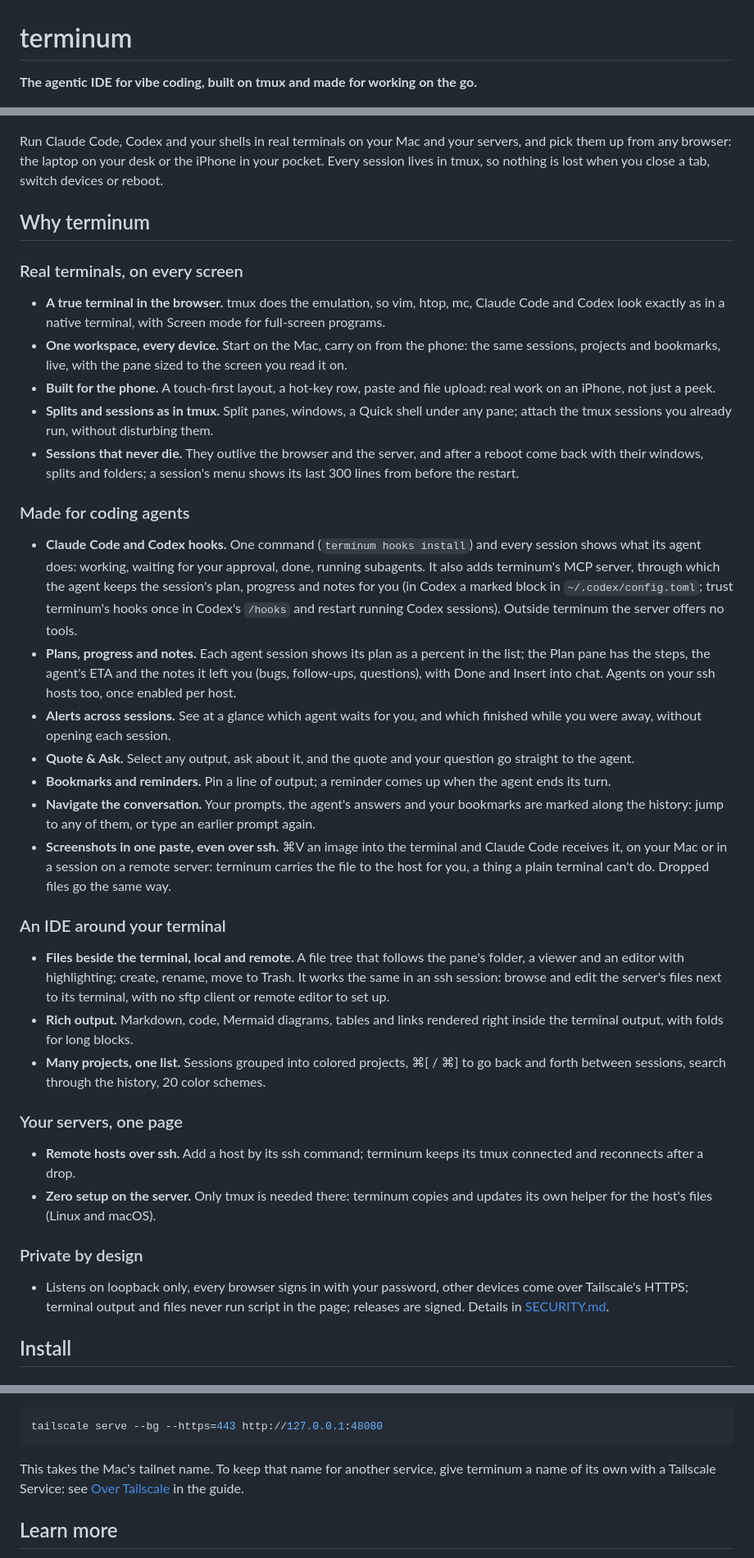
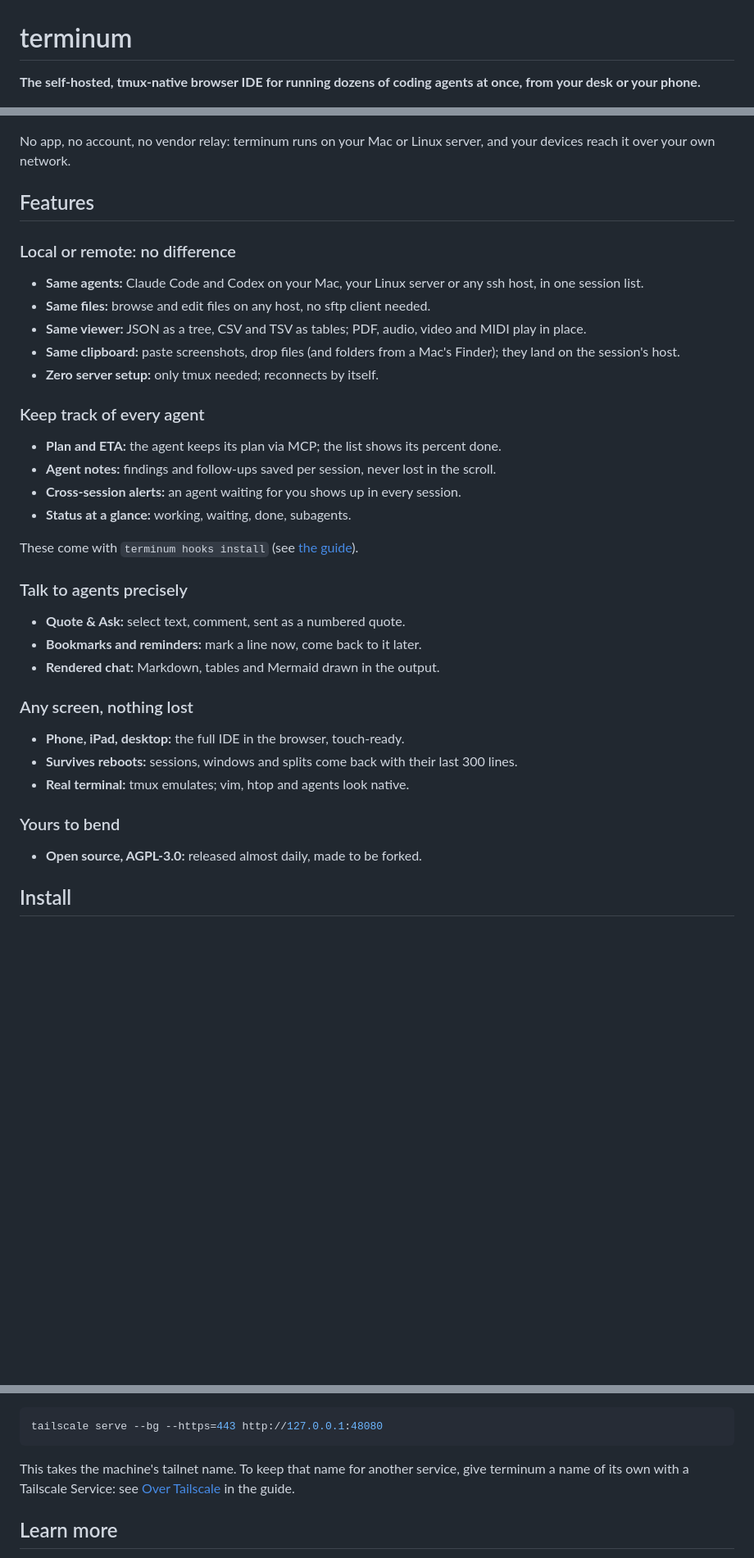
Before and after one commit to extractumio/terminum, a Markdown page: README.md, 3 parts joined by grey strips. Shown at 82% size. GitHub-like rendering; blank space fills up the shorter version.

Commit message:
README: lead with the self-hosted, tmux-native agent IDE; local and remote first
The top now says what terminum is for (many coding agents at once, any
screen, no vendor relay) in short feature bullets, local and remote hosts
first; Linux named beside the Mac wherever both apply.

Co-Authored-By: Claude Opus 5.5 <noreply@anthropic.com>

````diff
--- a/README.md
+++ b/README.md
@@ -1,74 +1,49 @@
 # terminum
 
-**The agentic IDE for vibe coding, built on tmux and made for working on the go.**
+**The self-hosted, tmux-native browser IDE for running dozens of coding agents at once, from your
+desk or your phone.**
 
 [![terminum on a monitor, a laptop and a phone: one Claude Code session on all three](docs/images/terminum-devices.jpg)](https://terminum.app/)
 
-Run Claude Code, Codex and your shells in real terminals on your Mac and your servers, and pick
-them up from any browser: the laptop on your desk or the iPhone in your pocket. Every session
-lives in tmux, so nothing is lost when you close a tab, switch devices or reboot.
+No app, no account, no vendor relay: terminum runs on your Mac or Linux server, and your devices
+reach it over your own network.
 
-## Why terminum
+## Features
 
-### Real terminals, on every screen
+### Local or remote: no difference
 
-- **A true terminal in the browser.** tmux does the emulation, so vim, htop, mc, Claude Code and
-  Codex look exactly as in a native terminal, with Screen mode for full-screen programs.
-- **One workspace, every device.** Start on the Mac, carry on from the phone: the same sessions,
-  projects and bookmarks, live, with the pane sized to the screen you read it on.
-- **Built for the phone.** A touch-first layout, a hot-key row, paste and file upload: real work
-  on an iPhone, not just a peek.
-- **Splits and sessions as in tmux.** Split panes, windows, a Quick shell under any pane; attach
-  the tmux sessions you already run, without disturbing them.
-- **Sessions that never die.** They outlive the browser and the server, and after a reboot come
-  back with their windows, splits and folders; a session's menu shows its last 300 lines from
-  before the restart.
+- **Same agents:** Claude Code and Codex on your Mac, your Linux server or any ssh host, in one
+  session list.
+- **Same files:** browse and edit files on any host, no sftp client needed.
+- **Same viewer:** JSON as a tree, CSV and TSV as tables; PDF, audio, video and MIDI play in place.
+- **Same clipboard:** paste screenshots, drop files (and folders from a Mac's Finder); they land on
+  the session's host.
+- **Zero server setup:** only tmux needed; reconnects by itself.
 
-### Made for coding agents
+### Keep track of every agent
 
-- **Claude Code and Codex hooks.** One command (`terminum hooks install`) and every session shows
-  what its agent does: working, waiting for your approval, done, running subagents. It also adds
-  terminum's MCP server, through which the agent keeps the session's plan, progress and notes for
-  you (in Codex a marked block in `~/.codex/config.toml`; trust terminum's hooks once in Codex's
-  `/hooks` and restart running Codex sessions). Outside terminum the server offers no tools.
-- **Plans, progress and notes.** Each agent session shows its plan as a percent in the list;
-  the Plan pane has the steps, the agent's ETA and the notes it left you (bugs, follow-ups,
-  questions), with Done and Insert into chat. Agents on your ssh hosts too, once enabled per host.
-- **Alerts across sessions.** See at a glance which agent waits for you, and which finished while
-  you were away, without opening each session.
-- **Quote & Ask.** Select any output, ask about it, and the quote and your question go straight
-  to the agent.
-- **Bookmarks and reminders.** Pin a line of output; a reminder comes up when the agent ends
-  its turn.
-- **Navigate the conversation.** Your prompts, the agent's answers and your bookmarks are marked
-  along the history: jump to any of them, or type an earlier prompt again.
-- **Screenshots in one paste, even over ssh.** ⌘V an image into the terminal and Claude Code
-  receives it, on your Mac or in a session on a remote server: terminum carries the file to the
-  host for you, a thing a plain terminal can't do. Dropped files go the same way.
+- **Plan and ETA:** the agent keeps its plan via MCP; the list shows its percent done.
+- **Agent notes:** findings and follow-ups saved per session, never lost in the scroll.
+- **Cross-session alerts:** an agent waiting for you shows up in every session.
+- **Status at a glance:** working, waiting, done, subagents.
 
-### An IDE around your terminal
+These come with `terminum hooks install` (see [the guide](docs/USAGE.md)).
 
-- **Files beside the terminal, local and remote.** A file tree that follows the pane's folder,
-  a viewer and an editor with highlighting; create, rename, move to Trash. It works the same in
-  an ssh session: browse and edit the server's files next to its terminal, with no sftp client
-  or remote editor to set up.
-- **Rich output.** Markdown, code, Mermaid diagrams, tables and links rendered right inside the
-  terminal output, with folds for long blocks.
-- **Many projects, one list.** Sessions grouped into colored projects, ⌘[ / ⌘] to go back and
-  forth between sessions, search through the history, 20 color schemes.
+### Talk to agents precisely
 
-### Your servers, one page
+- **Quote & Ask:** select text, comment, sent as a numbered quote.
+- **Bookmarks and reminders:** mark a line now, come back to it later.
+- **Rendered chat:** Markdown, tables and Mermaid drawn in the output.
 
-- **Remote hosts over ssh.** Add a host by its ssh command; terminum keeps its tmux connected and
-  reconnects after a drop.
-- **Zero setup on the server.** Only tmux is needed there: terminum copies and updates its own
-  helper for the host's files (Linux and macOS).
+### Any screen, nothing lost
 
-### Private by design
+- **Phone, iPad, desktop:** the full IDE in the browser, touch-ready.
+- **Survives reboots:** sessions, windows and splits come back with their last 300 lines.
+- **Real terminal:** tmux emulates; vim, htop and agents look native.
 
-- Listens on loopback only, every browser signs in with your password, other devices come over
-  Tailscale's HTTPS; terminal output and files never run script in the page; releases are
-  signed. Details in [SECURITY.md](SECURITY.md).
+### Yours to bend
+
+- **Open source, AGPL-3.0:** released almost daily, made to be forked.
 
 ## Install
 
@@ -126,7 +102,7 @@ To open terminum on your phone or another computer, serve it on your tailnet and
 tailscale serve --bg --https=443 http://127.0.0.1:48080
 ```
 
-This takes the Mac's tailnet name. To keep that name for another service, give terminum a name of
+This takes the machine's tailnet name. To keep that name for another service, give terminum a name of
 its own with a Tailscale Service: see [Over Tailscale](docs/USAGE.md#over-tailscale) in the guide.
 
 ## Learn more
````
Also changed, not shown: other parts of README.md (+6 -5 lines).
